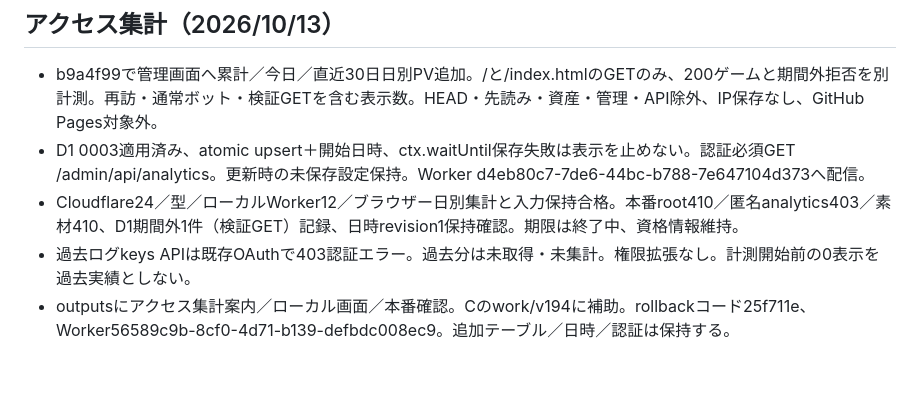
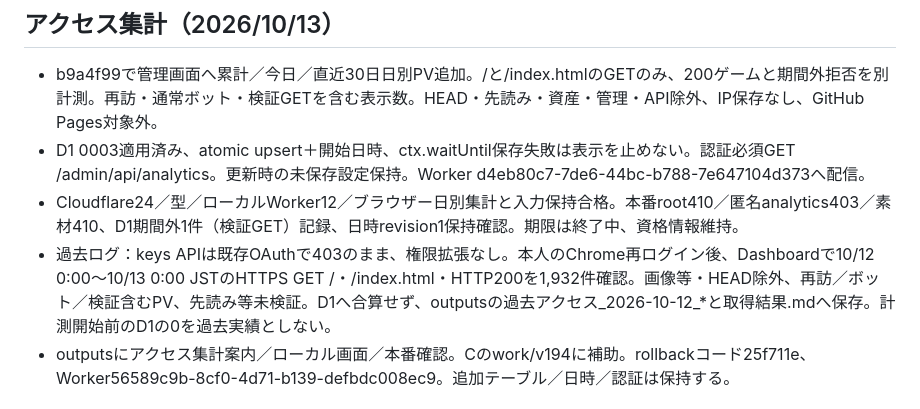
Before and after one commit to lushlifelikenightflight-hue/iroirona-jujika-nebou-dash, a Markdown page: HANDOFF.md, the part around the change. Drawn GitHub-style; blank space fills up the shorter version.

Commit message:
Record recovered historical page request counts

```diff
--- a/HANDOFF.md
+++ b/HANDOFF.md
@@ -9,7 +9,7 @@
 - b9a4f99で管理画面へ累計／今日／直近30日日別PV追加。/と/index.htmlのGETのみ、200ゲームと期間外拒否を別計測。再訪・通常ボット・検証GETを含む表示数。HEAD・先読み・資産・管理・API除外、IP保存なし、GitHub Pages対象外。
 - D1 0003適用済み、atomic upsert＋開始日時、ctx.waitUntil保存失敗は表示を止めない。認証必須GET /admin/api/analytics。更新時の未保存設定保持。Worker d4eb80c7-7de6-44bc-b788-7e647104d373へ配信。
 - Cloudflare24／型／ローカルWorker12／ブラウザー日別集計と入力保持合格。本番root410／匿名analytics403／素材410、D1期間外1件（検証GET）記録、日時revision1保持確認。期限は終了中、資格情報維持。
-- 過去ログkeys APIは既存OAuthで403認証エラー。過去分は未取得・未集計。権限拡張なし。計測開始前の0表示を過去実績としない。
+- 過去ログ：keys APIは既存OAuthで403のまま、権限拡張なし。本人のChrome再ログイン後、Dashboardで10/12 0:00〜10/13 0:00 JSTのHTTPS GET /・/index.html・HTTP200を1,932件確認。画像等・HEAD除外、再訪／ボット／検証含むPV、先読み等未検証。D1へ合算せず、outputsの過去アクセス_2026-10-12_*と取得結果.mdへ保存。計測開始前のD1の0を過去実績としない。
 - outputsにアクセス集計案内／ローカル画面／本番確認。Cのwork/v194に補助。rollbackコード25f711e、Worker56589c9b-8cf0-4d71-b139-defbdc008ec9。追加テーブル／日時／認証は保持する。
 
 ## 音声切り替え（v1.9.3）
```
